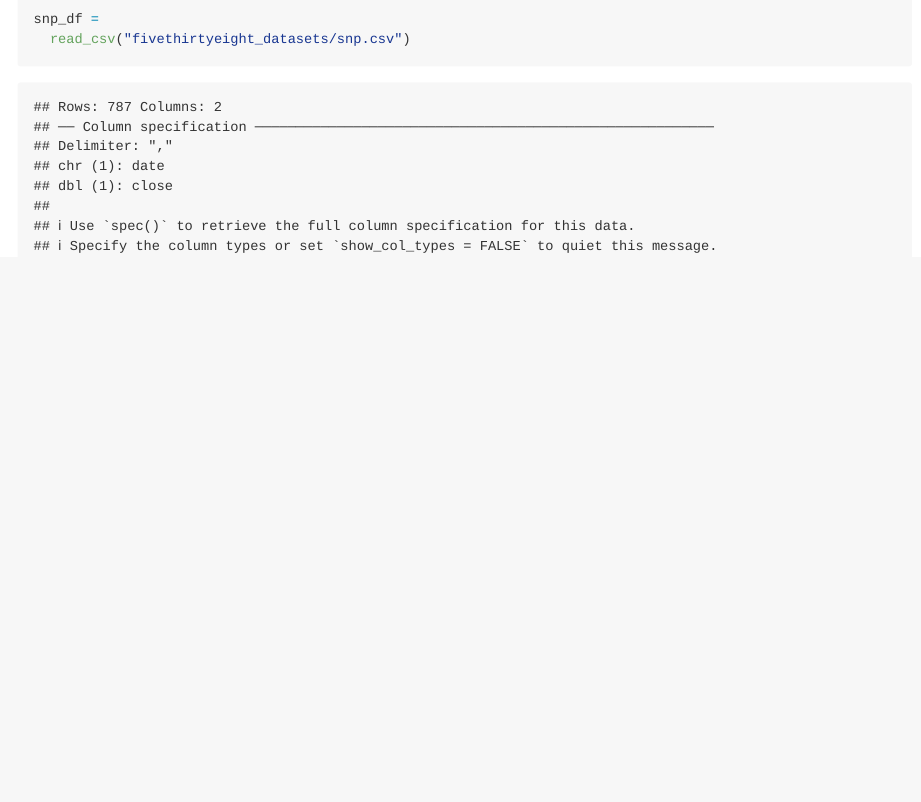
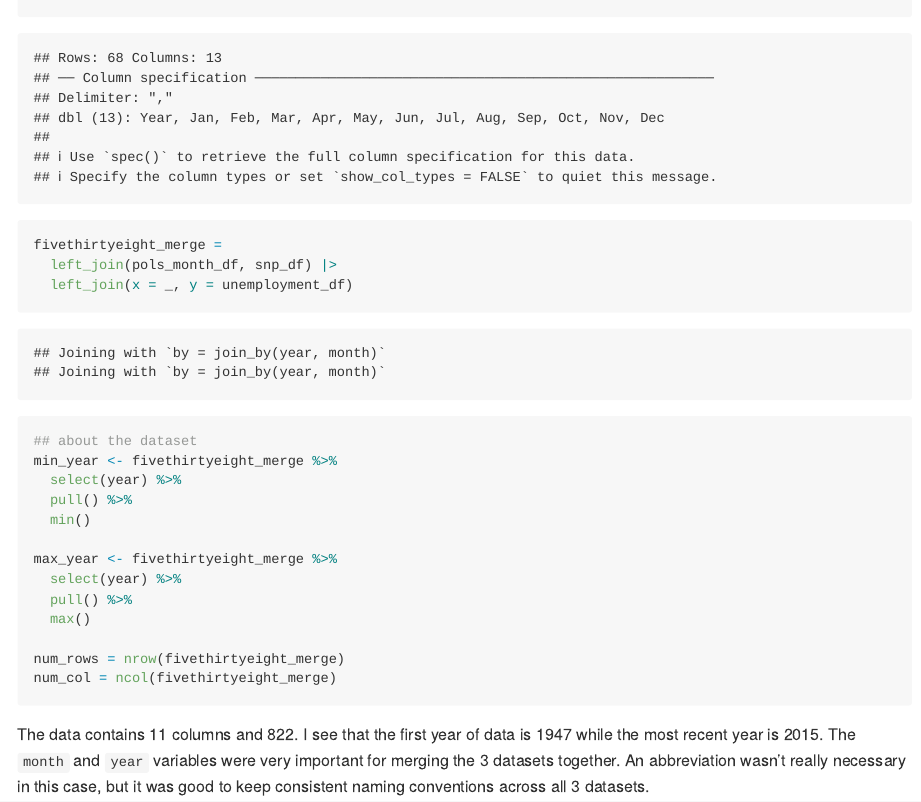
Before and after one commit to bcarnagie/p8105_hw2_bac2214, an R Markdown document (p8105_hw2_bac2214.Rmd): the page in a window 1100 px wide, from 1210 px down before the commit and from 1810 px down after it, so that both start at the same text. The pictures show the output file p8105_hw2_bac2214.md that the author committed with the source, drawn offline in the style of GitHub; long lines of code are wrapped.

Commit message:
wrote explanation for problem 1

````diff
--- a/p8105_hw2_bac2214.Rmd
+++ b/p8105_hw2_bac2214.Rmd
@@ -74,4 +74,22 @@ unemployment_df =
 fivethirtyeight_merge =
   left_join(pols_month_df, snp_df) |>
   left_join(x = _, y = unemployment_df)
+
+
+## about the dataset
+min_year <- fivethirtyeight_merge |>
+  select(year) |>
+  pull() |>
+  min()
+
+max_year <- fivethirtyeight_merge |>
+  select(year) |>
+  pull() |>
+  max()
+
+num_rows = nrow(fivethirtyeight_merge)
+num_col = ncol(fivethirtyeight_merge)
+
 ```
+
+The data contains `r num_col` columns and `r num_rows`. I see that the first year of data is `r min_year`  while the most recent year is `r max_year`. The `month` and `year` variables were very important for merging the 3 datasets together. An abbreviation wasn't really necessary in this case, but it was good to keep consistent naming conventions across all 3 datasets.
````
Also changed, not shown: p8105_hw2_bac2214.md.
